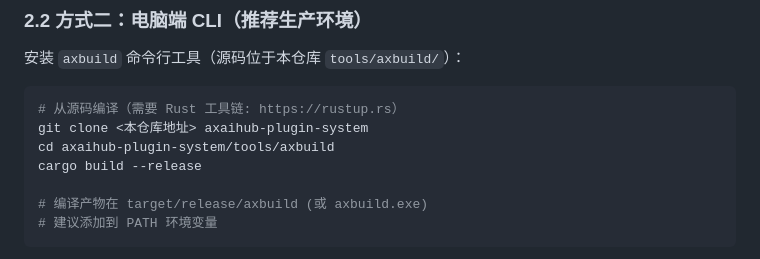
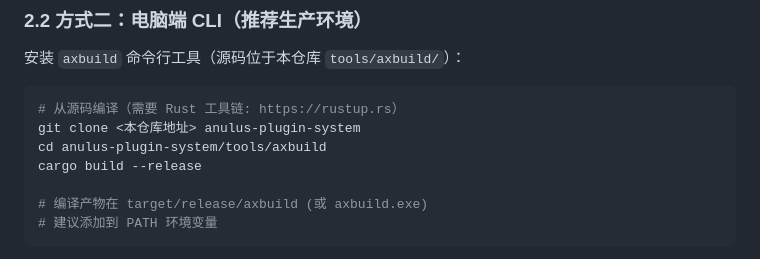
Before and after one commit to AllyXplore/anulus-plugin-system, a Markdown page: docs/02-打包教程.md, the part around the change. Drawn GitHub-style.

Commit message:
fix: 同步插件仓库自名(anulus-plugin-system)与账号(AllyXplore)，修正中文文档漏改

````diff
--- a/docs/02-打包教程.md
+++ b/docs/02-打包教程.md
@@ -48,8 +48,8 @@ Anulus 支持两种插件格式：
 
 ```bash
 # 从源码编译（需要 Rust 工具链: https://rustup.rs）
-git clone <本仓库地址> axaihub-plugin-system
-cd axaihub-plugin-system/tools/axbuild
+git clone <本仓库地址> anulus-plugin-system
+cd anulus-plugin-system/tools/axbuild
 cargo build --release
 
 # 编译产物在 target/release/axbuild (或 axbuild.exe)
````
